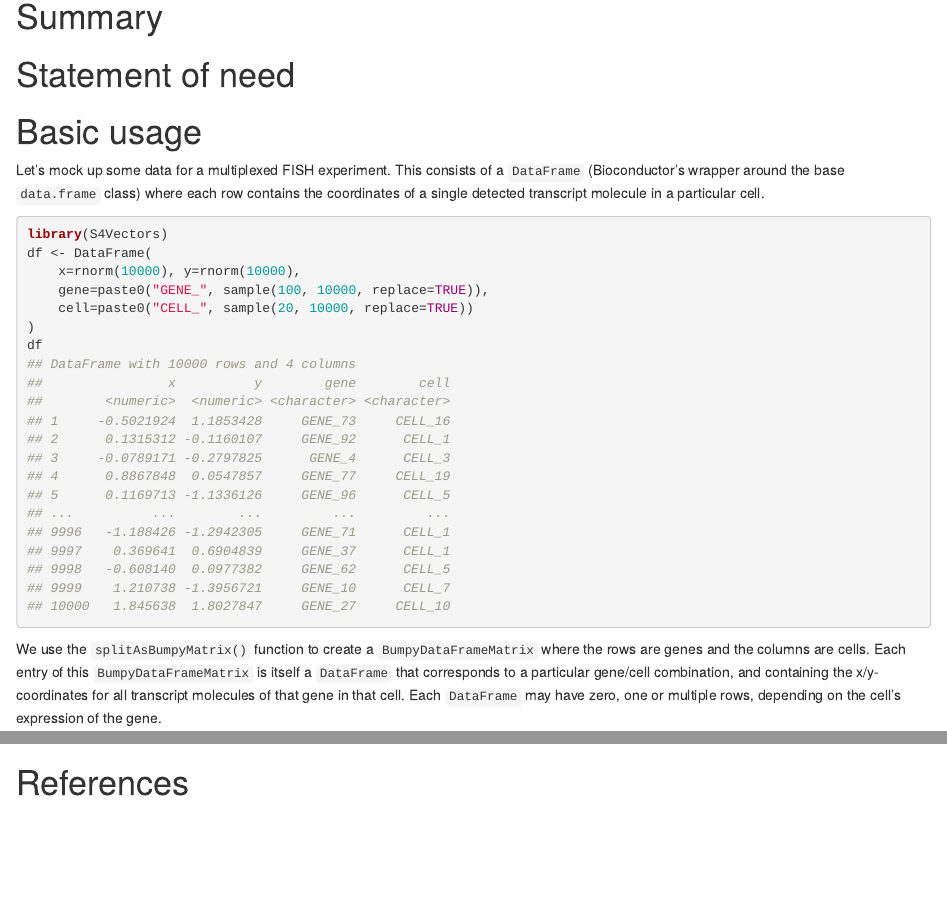
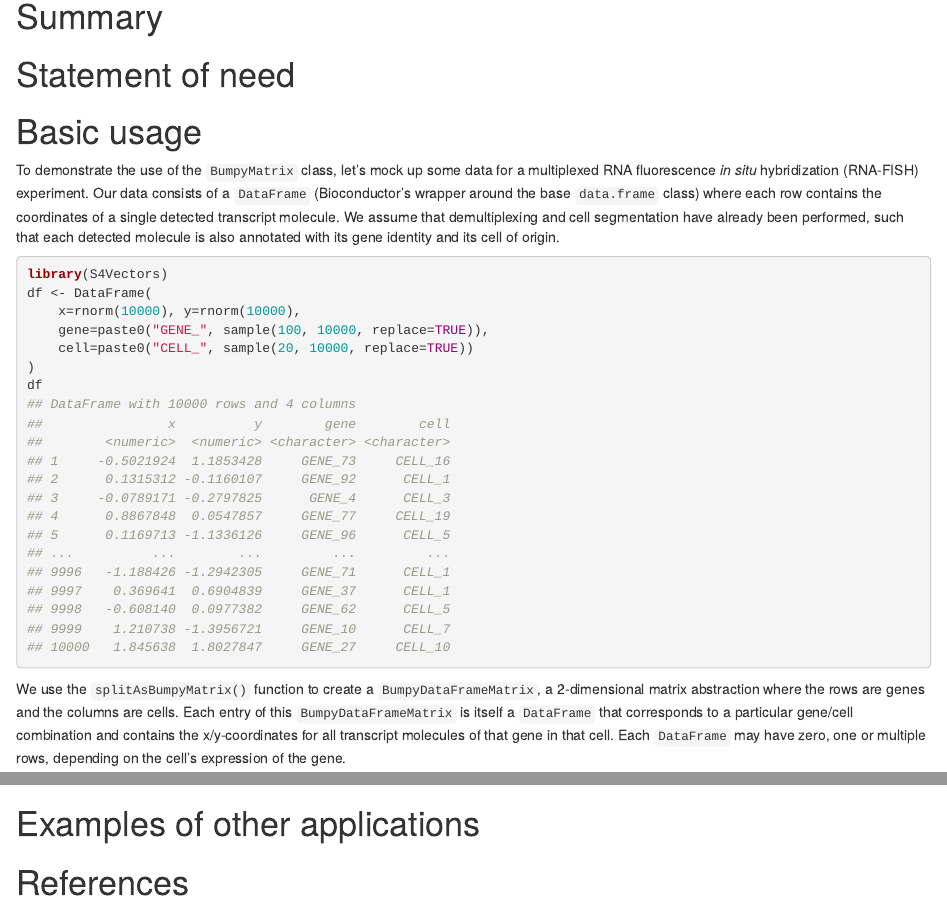
Before and after one commit to LTLA/BumpyMatrix-manuscript, an R Markdown document (paper.Rmd): the page in a window 1100 px wide, from 190 px down, and a second part further down, joined at a grey line. Rendered offline with R 4.5, knitr and Pandoc, with nearby package versions; some code elsewhere in the file could not run offline; a font, style sheet, LaTeX package, included part or bibliography that could not be used is replaced or left out.

Commit message:
Minor rewording here and there.

````diff
--- a/paper.Rmd
+++ b/paper.Rmd
@@ -27,8 +27,9 @@ set.seed(100)
 
 # Basic usage
 
-Let's mock up some data for a multiplexed FISH experiment.
-This consists of a `DataFrame` (Bioconductor's wrapper around the base `data.frame` class) where each row contains the coordinates of a single detected transcript molecule in a particular cell.
+To demonstrate the use of the `BumpyMatrix` class, let's mock up some data for a multiplexed RNA fluorescence _in situ_ hybridization (RNA-FISH) experiment.
+Our data consists of a `DataFrame` (Bioconductor's wrapper around the base `data.frame` class) where each row contains the coordinates of a single detected transcript molecule.
+We assume that demultiplexing and cell segmentation have already been performed, such that each detected molecule is also annotated with its gene identity and its cell of origin.
 
 ```{r}
 library(S4Vectors)
@@ -40,9 +41,8 @@ df <- DataFrame(
 df
 ```
 
-We use the `splitAsBumpyMatrix()` function to create a `BumpyDataFrameMatrix` where the rows are genes and the columns are cells.
-Each entry of this `BumpyDataFrameMatrix` is itself a `DataFrame` that corresponds to a particular gene/cell combination,
-and containing the x/y-coordinates for all transcript molecules of that gene in that cell.
+We use the `splitAsBumpyMatrix()` function to create a `BumpyDataFrameMatrix`, a 2-dimensional matrix abstraction where the rows are genes and the columns are cells.
+Each entry of this `BumpyDataFrameMatrix` is itself a `DataFrame` that corresponds to a particular gene/cell combination and contains the x/y-coordinates for all transcript molecules of that gene in that cell.
 Each `DataFrame` may have zero, one or multiple rows, depending on the cell's expression of the gene.
 
 ```{r}
@@ -167,4 +167,6 @@ filtered <- mat[keep]
 filtered
 ```
 
+# Examples of other applications
+
 # References
````
Also changed, not shown: paper.Rmd (6 more changed lines).
